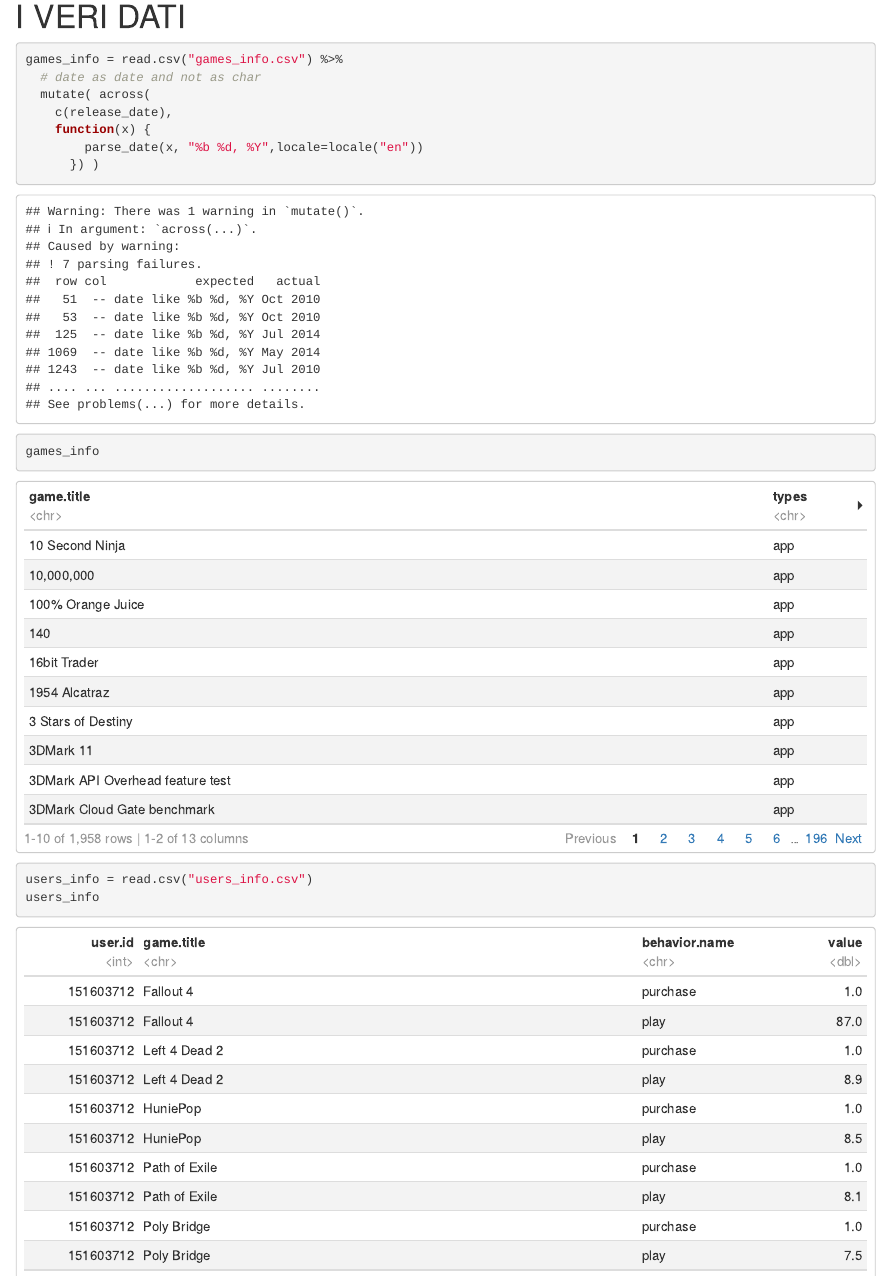
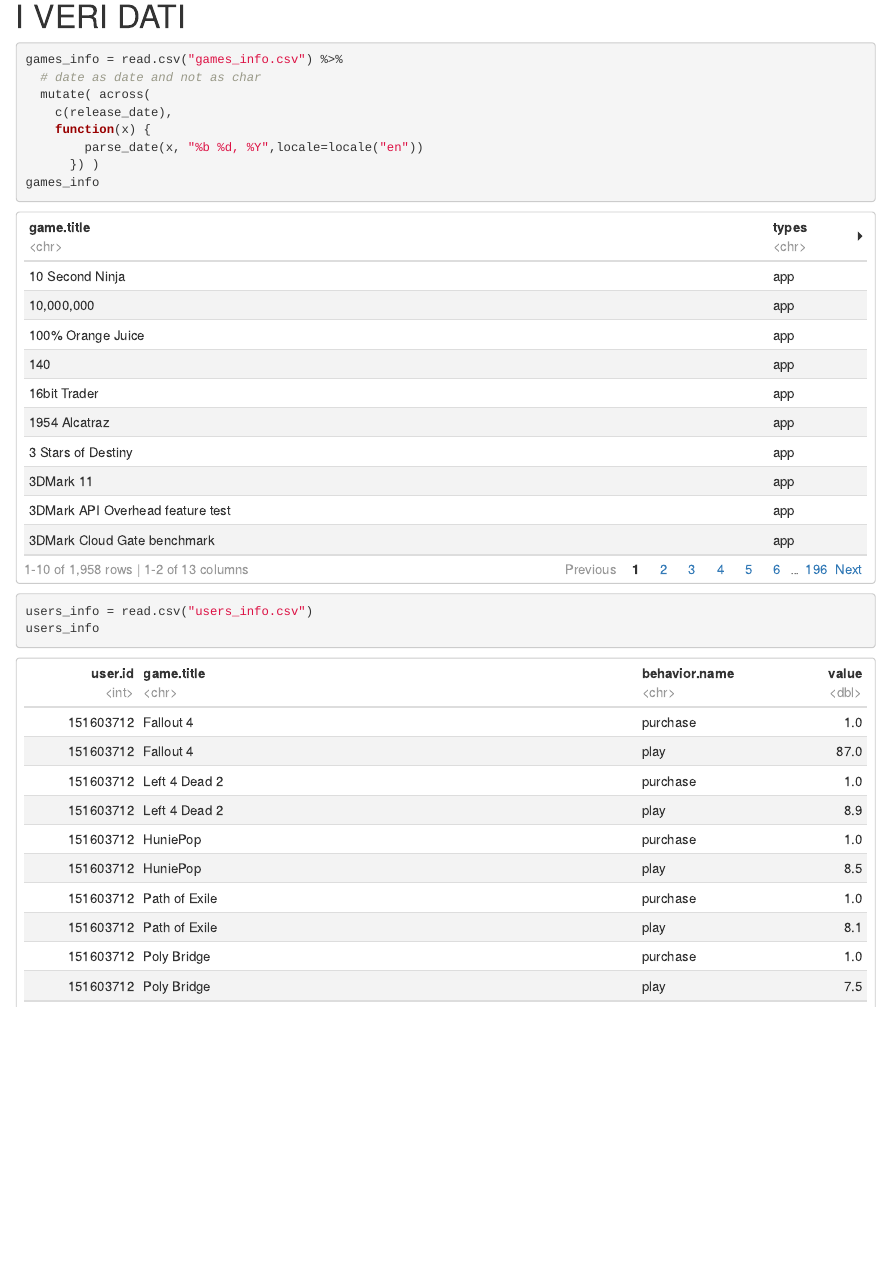
Before and after one commit to Nyriu/ADS_Assignment, an R Markdown document (steam.Rmd): the page in a window 1100 px wide, from 10820 px down. Rendered offline with R 4.5, knitr and Pandoc, with nearby package versions; code that draws random numbers runs with fixed seeds of ours; some code elsewhere in the file could not run offline.

Commit message:
aggiunte

````diff
--- a/steam.Rmd
+++ b/steam.Rmd
@@ -354,7 +354,7 @@ write.csv(users_info, "users_info.csv", row.names = F)
 
 
 # I VERI DATI
-```{r}
+```{r error=F, warning=F}
 games_info = read.csv("games_info.csv") %>%
   # date as date and not as char
   mutate( across(
````
